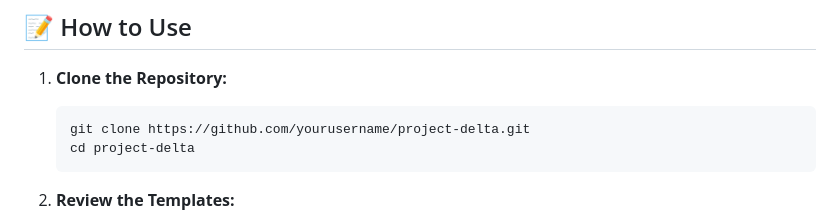
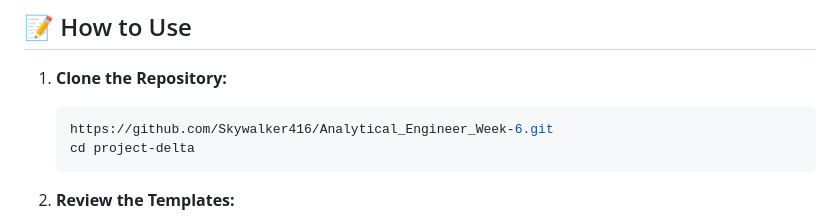
Before and after one commit to Skywalker416/Analytical_Engineer_Week-6, a Markdown page: README.md, the part around the change. Rendered like a GitHub page.

````diff
--- a/README.md
+++ b/README.md
@@ -50,7 +50,7 @@ This repository contains the following components:
 
 1. **Clone the Repository:**
    ```bash
-   git clone https://github.com/yourusername/project-delta.git
+   https://github.com/Skywalker416/Analytical_Engineer_Week-6.git
    cd project-delta
    ```
 
````
